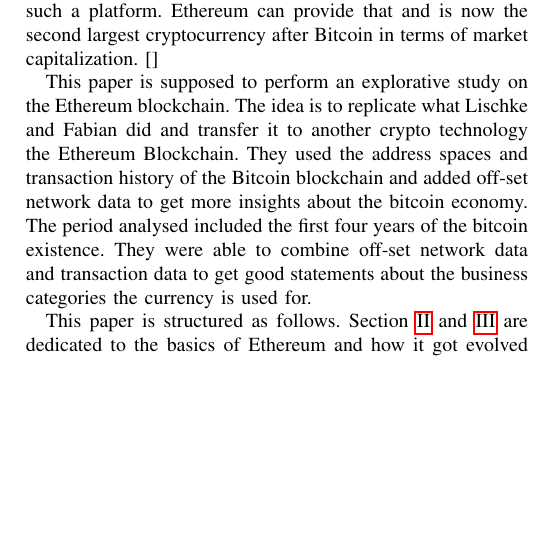
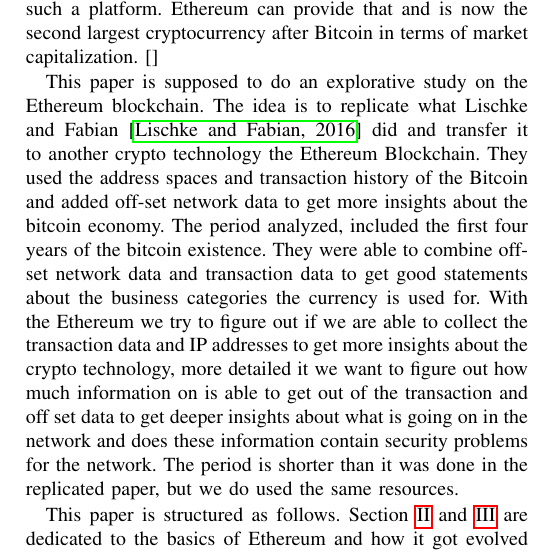
Before and after one commit to thsis/ITSEC, a LaTeX paper (term-paper/main.tex, which reads term-paper/introduction.tex): part of one column of page 2 of 19, cut so that both start at the same text, the shorter picture padded with empty space. Compiled offline with pdfLaTeX; a missing font is replaced by an installed copy or a similar font; a LaTeX package or settings file that is missing is left out.

Commit message:
Update introduction.tex

```diff
--- a/term-paper/introduction.tex
+++ b/term-paper/introduction.tex
@@ -3,11 +3,7 @@
 With that knowledge the idea was born to use such a technology to run decentralized applications on such a platform.
 Ethereum can provide that and is now the second largest cryptocurrency after Bitcoin in terms of market capitalization. []
 
-This paper is supposed to perform an explorative study on the Ethereum blockchain.
-The idea is to replicate what Lischke and Fabian did and transfer it to another crypto technology the Ethereum Blockchain.
-They used the address spaces and transaction history of the Bitcoin blockchain and added off-set network data to get more insights about the bitcoin economy.
-The period analysed included the first four years of the bitcoin existence.
-They were able to combine off-set network data and transaction data to get good statements about the business categories the currency is used for.
+This paper is supposed to do an explorative study on the Ethereum blockchain. The idea is to replicate what Lischke and Fabian \cite{lischke2016analyzing} did and transfer it to another crypto technology the Ethereum Blockchain. They used the address spaces and transaction history of the Bitcoin and added off-set network data to get more insights about the bitcoin economy. The period analyzed, included the first four years of the bitcoin existence. They were able to combine off-set network data and transaction data to get good statements about the business categories the currency is used for. With the Ethereum we try to figure out if we are able to collect the transaction data and IP addresses to get more insights about the crypto technology, more detailed it we want to figure out how much information on is able to get out of the transaction and off set data to get deeper insights about what is going on in the network and does these information contain security problems for the network. The period is shorter than it was done in the replicated paper, but we do used the same resources.
 
 This paper is structured as follows.
 Section \ref{ethereum-theory} and \ref{ethereum-blockchain} are dedicated to the basics of Ethereum and how it got evolved from the bitcoin currency, as well as the technology behind it, respectively.
```
